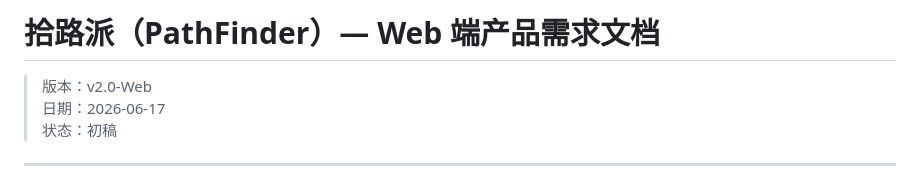
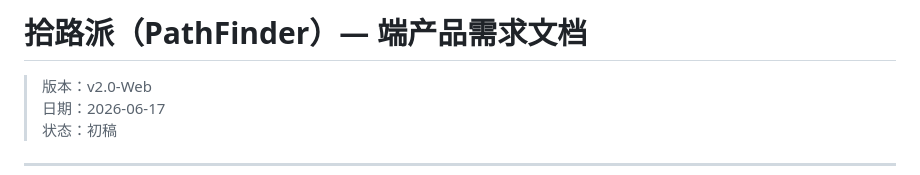
Before and after one commit to NoCandles/AI-Travel, a Markdown page: miniprogram/PRD.md, the part around the change. Rendered like a GitHub page.

Commit message:
Update title in PRD.md for clarity

```diff
--- a/miniprogram/PRD.md
+++ b/miniprogram/PRD.md
@@ -1,4 +1,4 @@
-# 拾路派（PathFinder）— Web 端产品需求文档
+# 拾路派（PathFinder）— 端产品需求文档
 
 > 版本：v2.0-Web
 > 日期：2026-06-17
```
